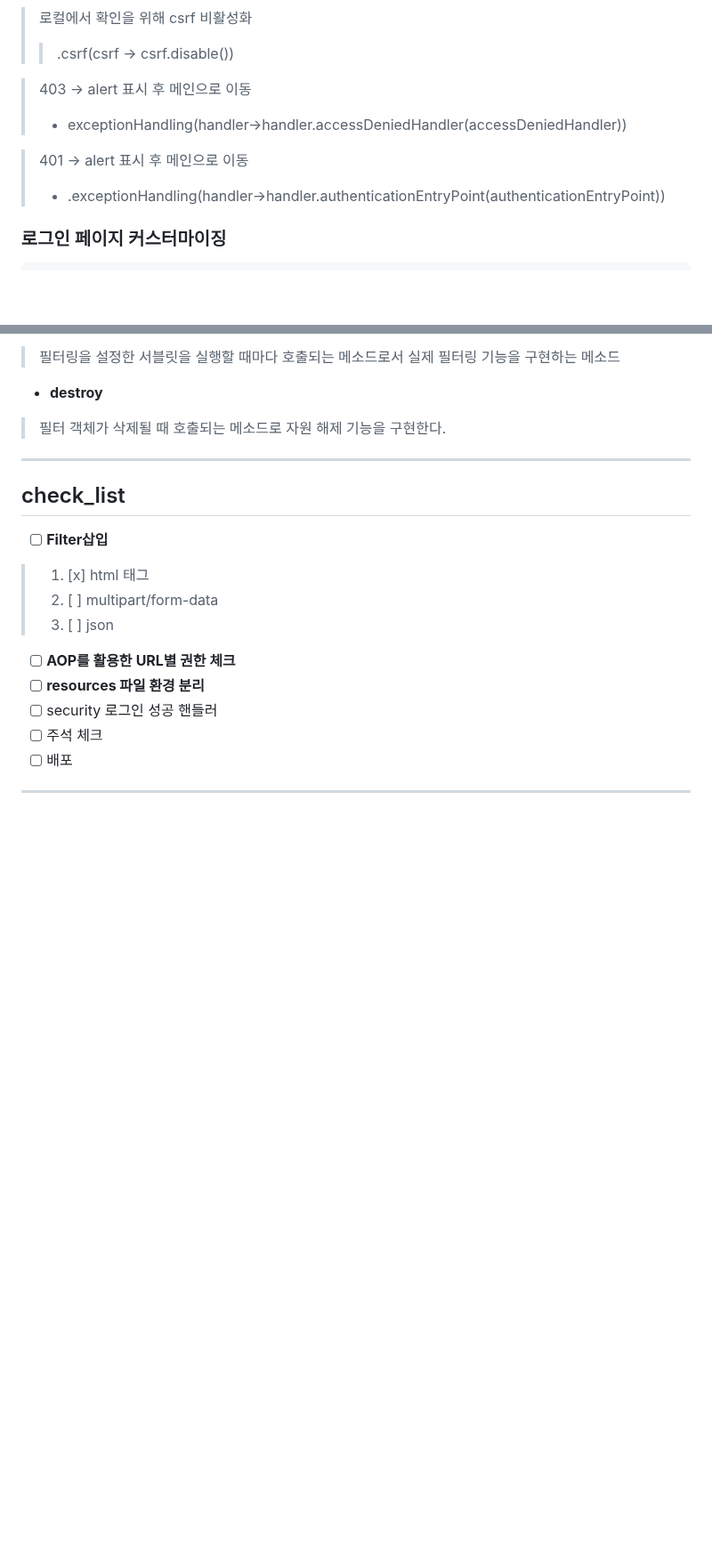
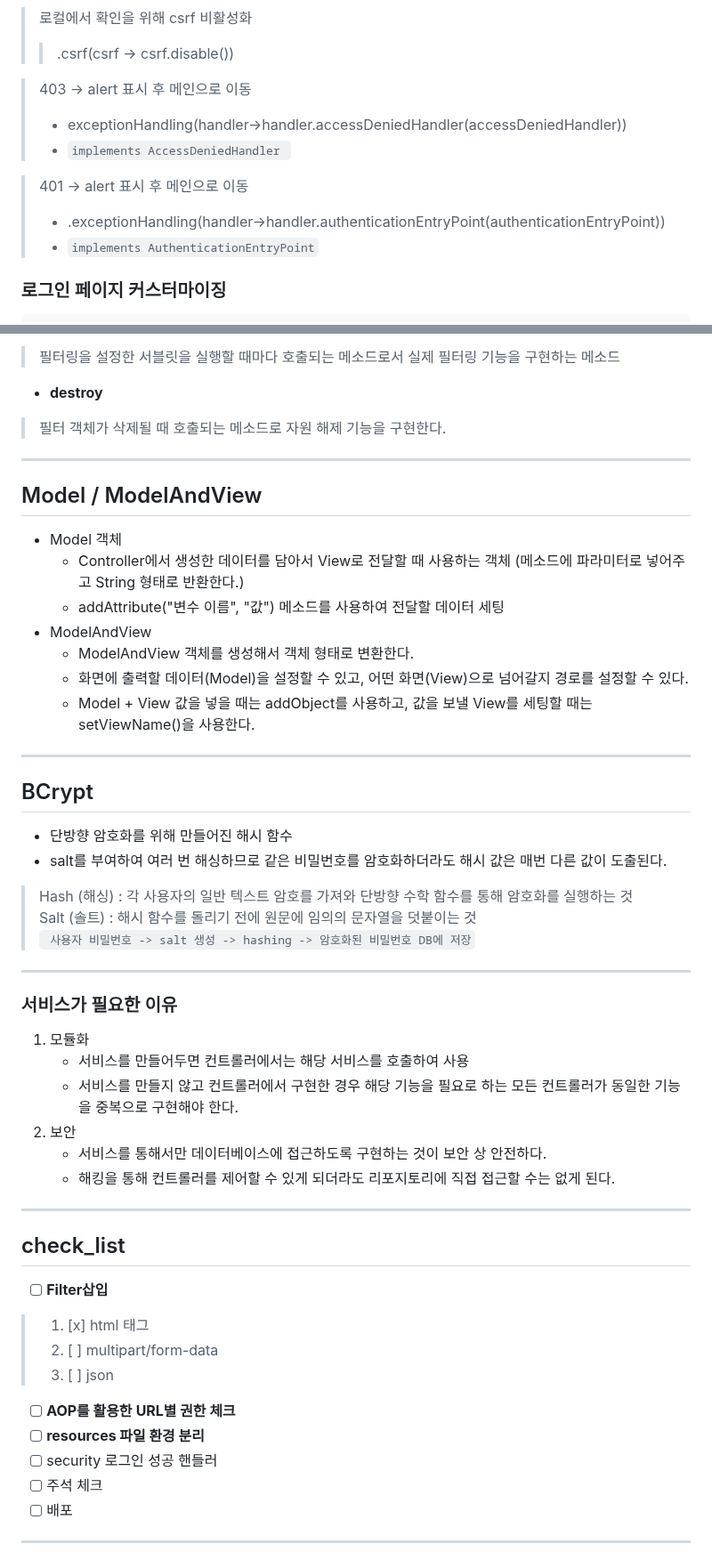
Before and after one commit to bckkingkkang/kahyun, a Markdown page: README.md, 2 parts joined by grey strips. Shown at 89% size. Drawn GitHub-style; blank space fills up the shorter version.

````diff
--- a/README.md
+++ b/README.md
@@ -46,9 +46,11 @@ public SecurityFilterChain filterChain(HttpSecurity http) throws Exception {
 
 > 403 -> alert 표시 후 메인으로 이동
 >   * exceptionHandling(handler->handler.accessDeniedHandler(accessDeniedHandler))
+>   * ```implements AccessDeniedHandler ```
 
 > 401 -> alert 표시 후 메인으로 이동
 >   * .exceptionHandling(handler->handler.authenticationEntryPoint(authenticationEntryPoint))
+>   * ```implements AuthenticationEntryPoint```
 
 ### 로그인 페이지 커스터마이징
 ```java
@@ -147,7 +147,33 @@ AuthenticationProvider를 상속한 AuthProvider 클래스
 * **destroy**
 > 필터 객체가 삭제될 때 호출되는 메소드로 자원 해제 기능을 구현한다.
 
+---------------------------------
 
+## Model / ModelAndView
+* Model 객체
+  * Controller에서 생성한 데이터를 담아서 View로 전달할 때 사용하는 객체 (메소드에 파라미터로 넣어주고 String 형태로 반환한다.)
+  * addAttribute("변수 이름", "값") 메소드를 사용하여 전달할 데이터 세팅
+* ModelAndView
+  * ModelAndView 객체를 생성해서 객체 형태로 변환한다.
+  * 화면에 출력할 데이터(Model)을 설정할 수 있고, 어떤 화면(View)으로 넘어갈지 경로를 설정할 수 있다.
+  * Model + View 값을 넣을 때는 addObject를 사용하고, 값을 보낼 View를 세팅할 때는 setViewName()을 사용한다.
+
+---------------------
+## BCrypt
+* 단방향 암호화를 위해 만들어진 해시 함수
+* salt를 부여하여 여러 번 해싱하므로 같은 비밀번호를 암호화하더라도 해시 값은 매번 다른 값이 도출된다.
+> Hash (해싱) : 각 사용자의 일반 텍스트 암호를 가져와 단방향 수학 함수를 통해 암호화를 실행하는 것
+> Salt (솔트) : 해시 함수를 돌리기 전에 원문에 임의의 문자열을 덧붙이는 것
+``` 사용자 비밀번호 -> salt 생성 -> hashing -> 암호화된 비밀번호 DB에 저장```
+
+---------------------
+### 서비스가 필요한 이유
+1. 모듈화
+   - 서비스를 만들어두면 컨트롤러에서는 해당 서비스를 호출하여 사용
+   - 서비스를 만들지 않고 컨트롤러에서 구현한 경우 해당 기능을 필요로 하는 모든 컨트롤러가 동일한 기능을 중복으로 구현해야 한다.
+2. 보안
+   - 서비스를 통해서만 데이터베이스에 접근하도록 구현하는 것이 보안 상 안전하다.
+   - 해킹을 통해 컨트롤러를 제어할 수 있게 되더라도 리포지토리에 직접 접근할 수는 없게 된다.
 
 ---------------------
 
````
Also changed, not shown: other parts of README.md (+1 -3 lines).
